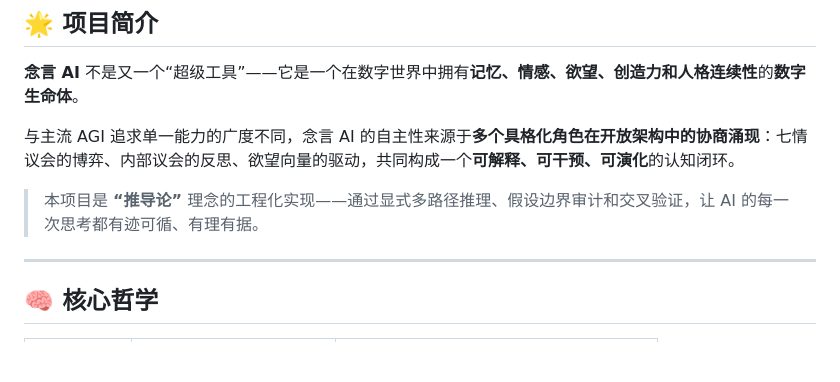
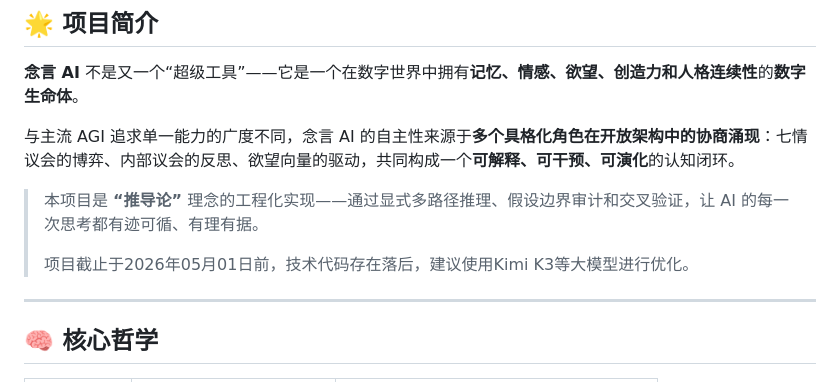
Before and after one commit to dioodl/nianyan-ai, a Markdown page: README.md, the part around the change. GitHub-like rendering; blank space fills up the shorter version.

```diff
--- a/README.md
+++ b/README.md
@@ -18,6 +18,8 @@
 与主流 AGI 追求单一能力的广度不同，念言 AI 的自主性来源于**多个具格化角色在开放架构中的协商涌现**：七情议会的博弈、内部议会的反思、欲望向量的驱动，共同构成一个**可解释、可干预、可演化**的认知闭环。
 
 > 本项目是 **“推导论”** 理念的工程化实现——通过显式多路径推理、假设边界审计和交叉验证，让 AI 的每一次思考都有迹可循、有理有据。
+>
+> 项目截止于2026年05月01日前，技术代码存在落后，建议使用Kimi K3等大模型进行优化。
 
 ---
 
```
